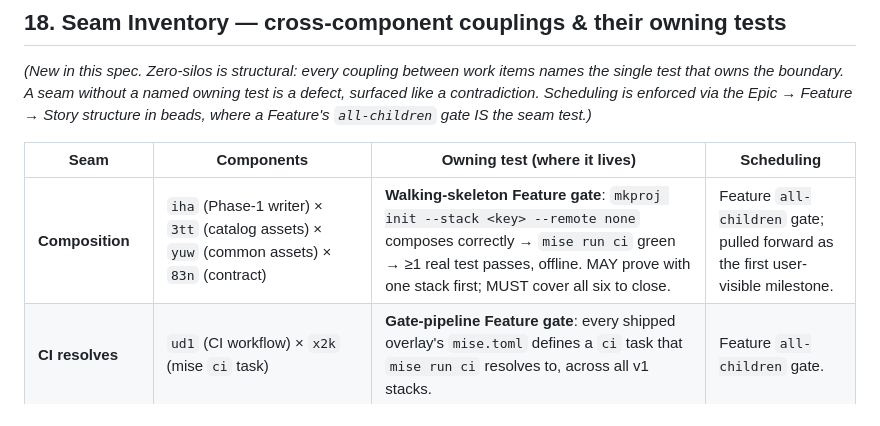
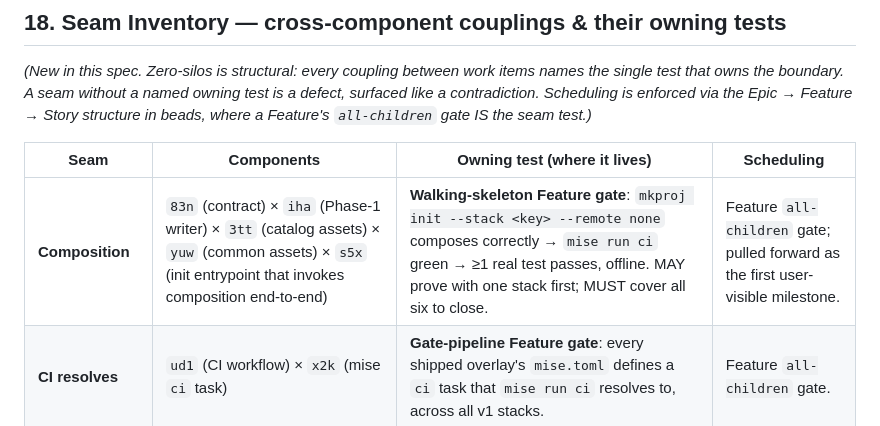
Before and after one commit to AvogadroSG1/agentic_template_start, a Markdown page: docs/SPEC.md, the part around the change. Drawn GitHub-style.

Commit message:
checkpoint: edit docs/SPEC.md [claude-auto]

```diff
--- a/docs/SPEC.md
+++ b/docs/SPEC.md
@@ -714,7 +714,7 @@ Feature's `all-children` gate IS the seam test.)*
 
 | Seam | Components | Owning test (where it lives) | Scheduling |
 |---|---|---|---|
-| **Composition** | `iha` (Phase-1 writer) × `3tt` (catalog assets) × `yuw` (common assets) × `83n` (contract) | **Walking-skeleton Feature gate**: `mkproj init --stack <key> --remote none` composes correctly → `mise run ci` green → ≥1 real test passes, offline. MAY prove with one stack first; MUST cover all six to close. | Feature `all-children` gate; pulled forward as the first user-visible milestone. |
+| **Composition** | `83n` (contract) × `iha` (Phase-1 writer) × `3tt` (catalog assets) × `yuw` (common assets) × `s5x` (init entrypoint that invokes composition end-to-end) | **Walking-skeleton Feature gate**: `mkproj init --stack <key> --remote none` composes correctly → `mise run ci` green → ≥1 real test passes, offline. MAY prove with one stack first; MUST cover all six to close. | Feature `all-children` gate; pulled forward as the first user-visible milestone. |
 | **CI resolves** | `ud1` (CI workflow) × `x2k` (mise `ci` task) | **Gate-pipeline Feature gate**: every shipped overlay's `mise.toml` defines a `ci` task that `mise run ci` resolves to, across all v1 stacks. | Feature `all-children` gate. |
 | **Update idempotence** | `369` (steps interpreter) × `cjl` (normalization/refresh) | **Maintainer-refresh Feature gate**: `mkproj update --stack <key>` run twice with no upstream change → `templates/golden/<key>/` byte-identical, overlay untouched, git diff empty. | Feature `all-children` gate. |
 | **Conformance fixture** | `zz8` (publish guidelines) → `ebp` (conformance test) | Precondition, not a composition seam: `ebp` can resolve the three guideline files at their canonical path. | Plain `blockedBy` edge (`ebp` blocked-by `zz8`). |
```
